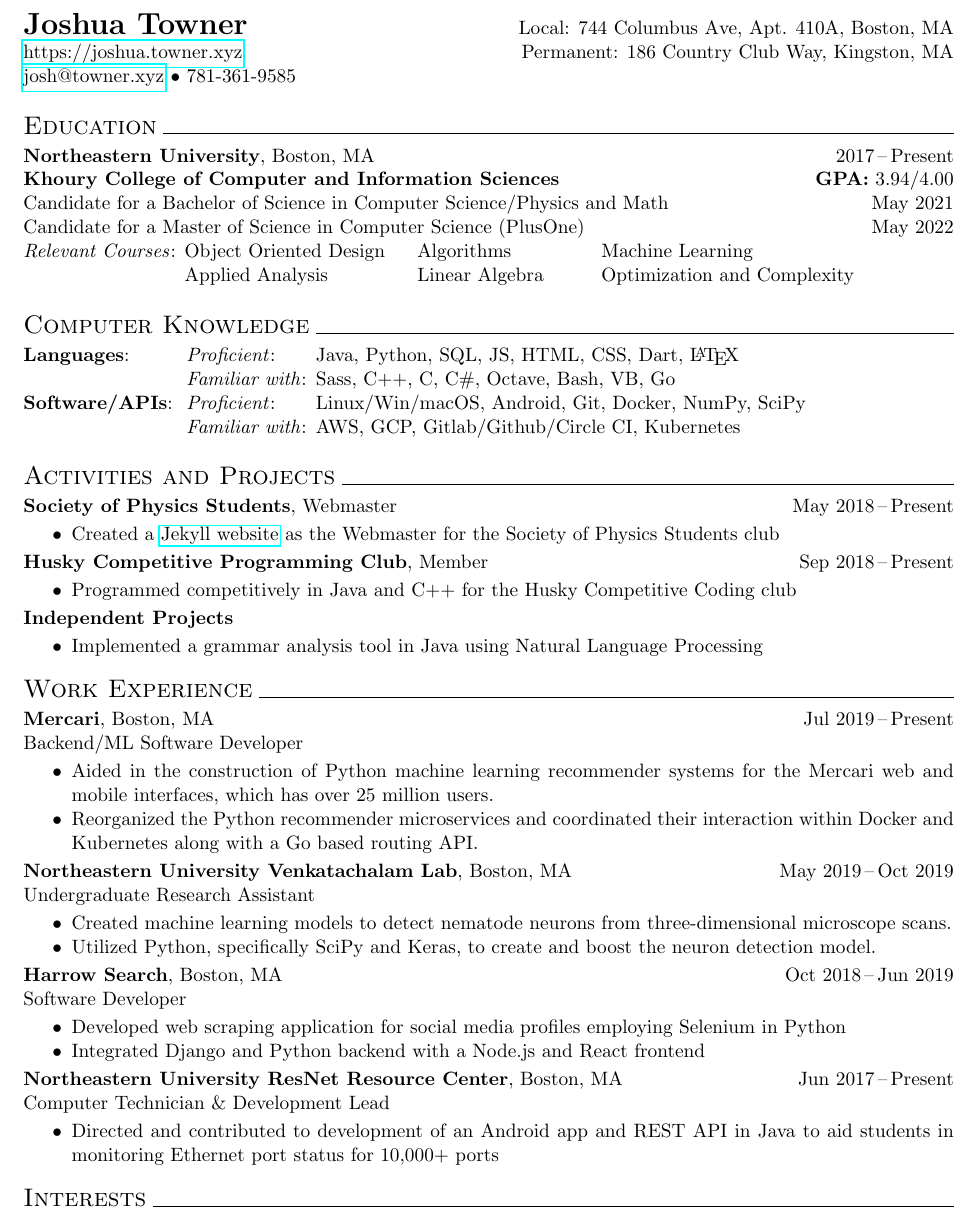
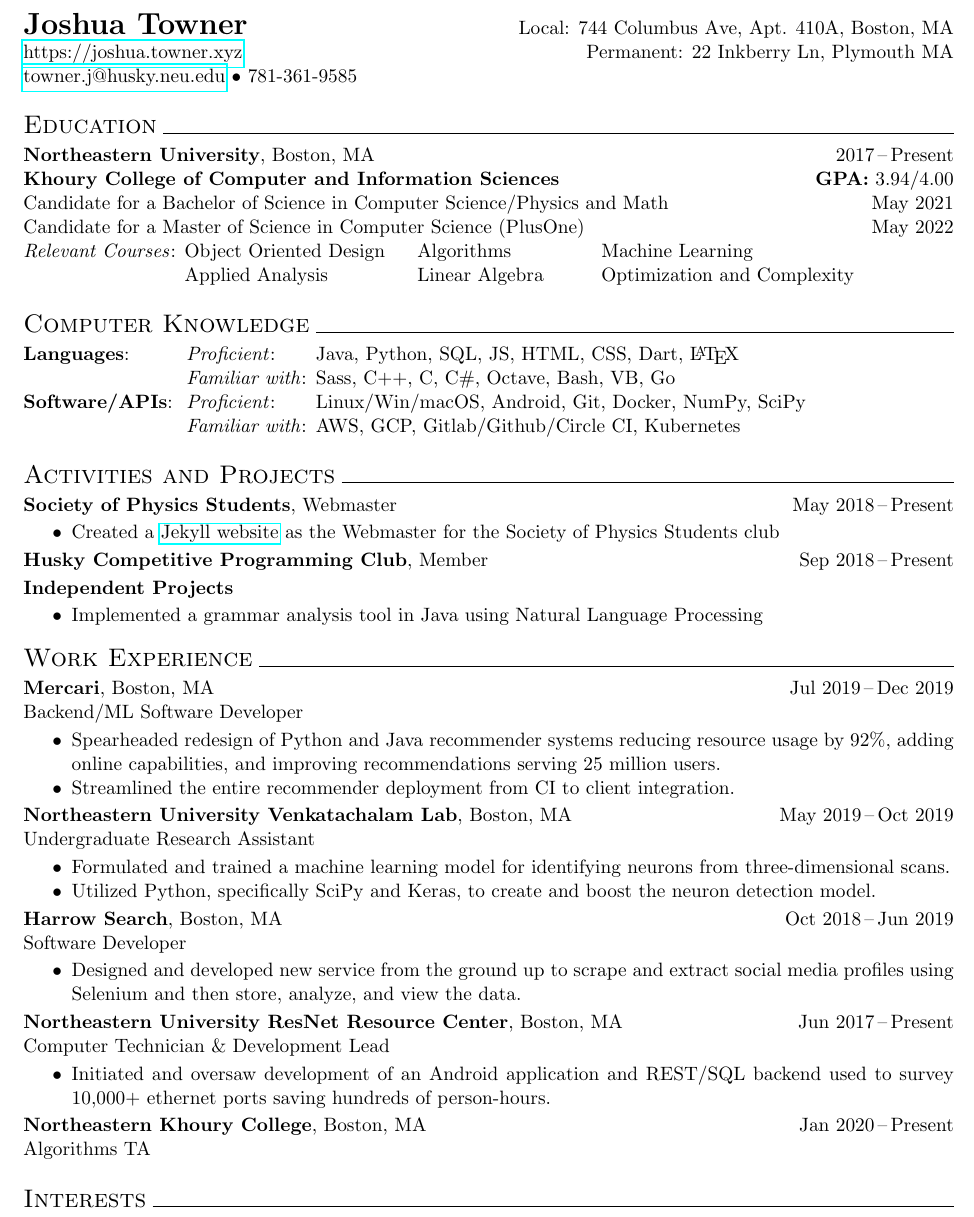
Before and after one commit to joshuatowner/resume, a LaTeX CV (resume-2019.tex): part of the page, cut so that both start at the same text. Compiled offline with pdfLaTeX.

Commit message:
updated resume

```diff
--- a/resume-2019.tex
+++ b/resume-2019.tex
@@ -16,8 +16,8 @@
 \begin{document}
 \begin{tabbing}
   \textbf{\LARGE{Joshua Towner}} \` Local: 744 Columbus Ave, Apt. 410A, Boston, MA \\
-  \href{https://joshua.towner.xyz}{https://joshua.towner.xyz} \` Permanent: 186 Country Club Way, Kingston, MA \\
-  \href{mailto:towner.j@husky.neu.edu}{josh@towner.xyz} \textbullet\ 781-361-9585
+  \href{https://joshua.towner.xyz}{https://joshua.towner.xyz} \` Permanent: 22 Inkberry Ln, Plymouth MA \\
+  \href{mailto:towner.j@husky.neu.edu}{towner.j@husky.neu.edu} \textbullet\ 781-361-9585
    \`
 \end{tabbing}
 
@@ -51,9 +51,6 @@
 \begin{tabbing}
   \textbf{Husky Competitive Programming Club}, Member \` Sep 2018\,--\,Present
 \end{tabbing}
-\begin{itemize}
-  \item Programmed competitively in Java and C++ for the Husky Competitive Coding club
-\end{itemize}
 \begin{tabbing}
   \textbf{Independent Projects}
 \end{tabbing}
@@ -64,12 +61,12 @@
 \ressection{Work Experience}
 
 \begin{tabbing}
-  \textbf{Mercari}, Boston, MA \` Jul 2019\,--\,Present \\
+  \textbf{Mercari}, Boston, MA \` Jul 2019\,--\,Dec 2019 \\
   Backend/ML Software Developer
 \end{tabbing}
 \begin{itemize}
-  \item Aided in the construction of Python machine learning recommender systems for the Mercari web and mobile interfaces, which has over 25 million users.
-  \item Reorganized the Python recommender microservices and coordinated their interaction within Docker and Kubernetes along with a Go based routing API.
+  \item Spearheaded redesign of Python and Java recommender systems reducing resource usage by 92\%, adding online capabilities, and improving recommendations serving 25 million users.
+  \item Streamlined the entire recommender deployment from CI to client integration.
 \end{itemize}
 
 \begin{tabbing}
@@ -77,7 +74,7 @@
   Undergraduate Research Assistant
 \end{tabbing}
 \begin{itemize}
-  \item Created machine learning models to detect nematode neurons from three-dimensional microscope scans.
+  \item Formulated and trained a machine learning model for identifying neurons from three-dimensional scans.
   \item Utilized Python, specifically SciPy and Keras, to create and boost the neuron detection model.
 \end{itemize}
 
@@ -86,8 +83,7 @@
   Software Developer
 \end{tabbing}
 \begin{itemize}
-  \item Developed web scraping application for social media profiles employing Selenium in Python
-  \item Integrated Django and Python backend with a Node.js and React frontend
+  \item Designed and developed new service from the ground up to scrape and extract social media profiles using Selenium and then store, analyze, and view the data.
 \end{itemize}
 
 \begin{tabbing}
@@ -95,8 +91,13 @@
   Computer Technician \& Development Lead
 \end{tabbing}
 \begin{itemize}
-  \item Directed and contributed to development of an Android app and REST API in Java to aid students in monitoring Ethernet port status for 10,000+ ports
+  \item Initiated and oversaw development of an Android application and REST/SQL backend used to survey 10,000+ ethernet ports saving hundreds of person-hours.
 \end{itemize}
+
+\begin{tabbing}
+  \textbf{Northeastern Khoury College}, Boston, MA \` Jan 2020\,--\,Present \\
+  Algorithms TA
+\end{tabbing}
 
 \ressection{Interests}
 \begin{center}
```
Also changed, not shown: resume-2019.pdf, resume-fancy.pdf.
